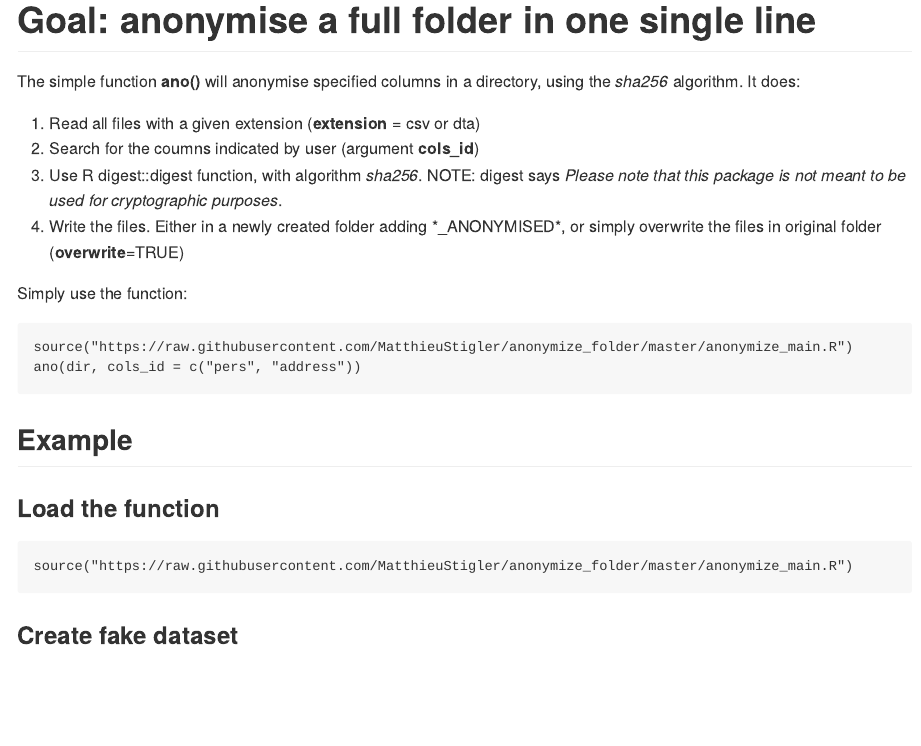
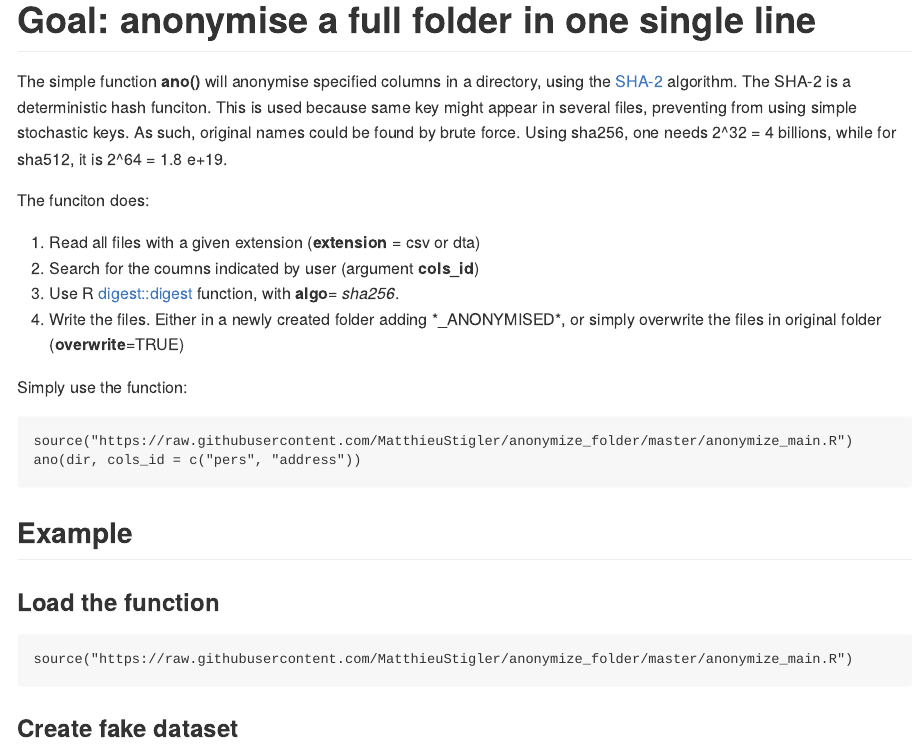
Before and after one commit to MatthieuStigler/anonymize_folder, an R Markdown document (README.Rmd): the page in a window 1100 px wide, from its top. The pictures show the output file README.md that the author committed with the source, drawn offline in the style of GitHub.

Commit message:
now allow for any algo

```diff
--- a/README.Rmd
+++ b/README.Rmd
@@ -6,11 +6,14 @@ output: md_document
 
 # Goal: anonymise a full folder in one single line
 
-The simple function **ano()** will anonymise specified columns in a directory, using the *sha256* algorithm. It does:
+The simple function **ano()** will anonymise specified columns in a directory, using the [SHA-2](https://en.wikipedia.org/wiki/SHA-2) algorithm. The SHA-2 is a deterministic hash funciton. This is used because same key might appear in several files, preventing from using simple stochastic keys. As such, original names could be found by brute force. Using sha256, one needs 2^32 = 4 billions, while for
+sha512, it is 2^64 = 1.8 e+19.
+
+The funciton does:
 
  1. Read all files with a given extension (**extension** = csv or dta)
  2. Search for the coumns indicated by user (argument **cols_id**)
- 3. Use R digest::digest function, with algorithm *sha256*. NOTE: digest says *Please note that this package is not meant to be used for cryptographic purposes*.
+ 3. Use R [digest::digest](https://www.rdocumentation.org/packages/digest/versions/0.6.12/topics/digest) function, with **algo**= *sha256*.
  4. Write the files. Either in a newly created  folder adding *_ANONYMISED*, or simply overwrite the files in original folder (**overwrite**=TRUE)
 
 Simply use the function:
--- a/anonymize_main.R
+++ b/anonymize_main.R
@@ -11,7 +11,7 @@ digest_vect <- function(x, trim=-1L) map_chr(x, ~digest(., algo="sha256")) %>%
 
 
 ## main function
-ano <- function(dir, cols_id = c("pers", "address"), extension=c("csv","dta"), overwrite=FALSE, trim=-1L){
+ano <- function(dir, cols_id = c("pers", "address"), extension=c("csv","dta"), overwrite=FALSE, trim=-1L, algo="sha256"){
   extension <- match.arg(extension)
   if(extension=="dta") require(haven)
   ext_full <- paste(extension, "$", sep="") # regexp: ends with extension
@@ -32,7 +32,7 @@ ano <- function(dir, cols_id = c("pers", "address"), extension=c("csv","dta"), o
 
   ## ano each: overwrite data
   files_df_clean <- files_df %>%
-    mutate(data =map2(data, colnames, ~mutate_at(.x, vars(unlist(.y)), digest_vect, trim)))
+    mutate(data =map2(data, colnames, ~mutate_at(.x, vars(unlist(.y)), digest_vect, trim=trim, algo=algo)))
 
   ## write results
   out <- files_df_clean %>%
```
Also changed, not shown: README.md, anonymize_main.R (10 more changed lines).
